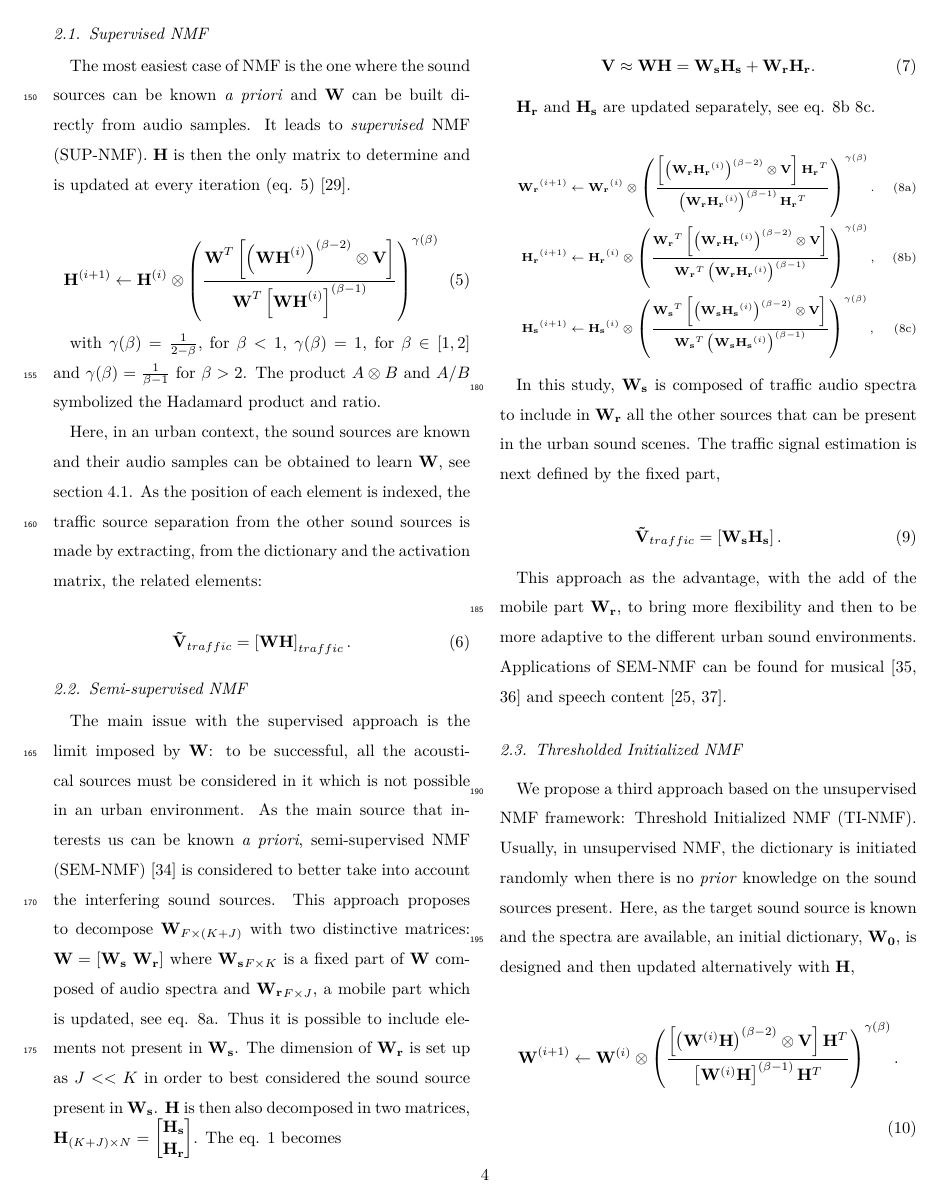
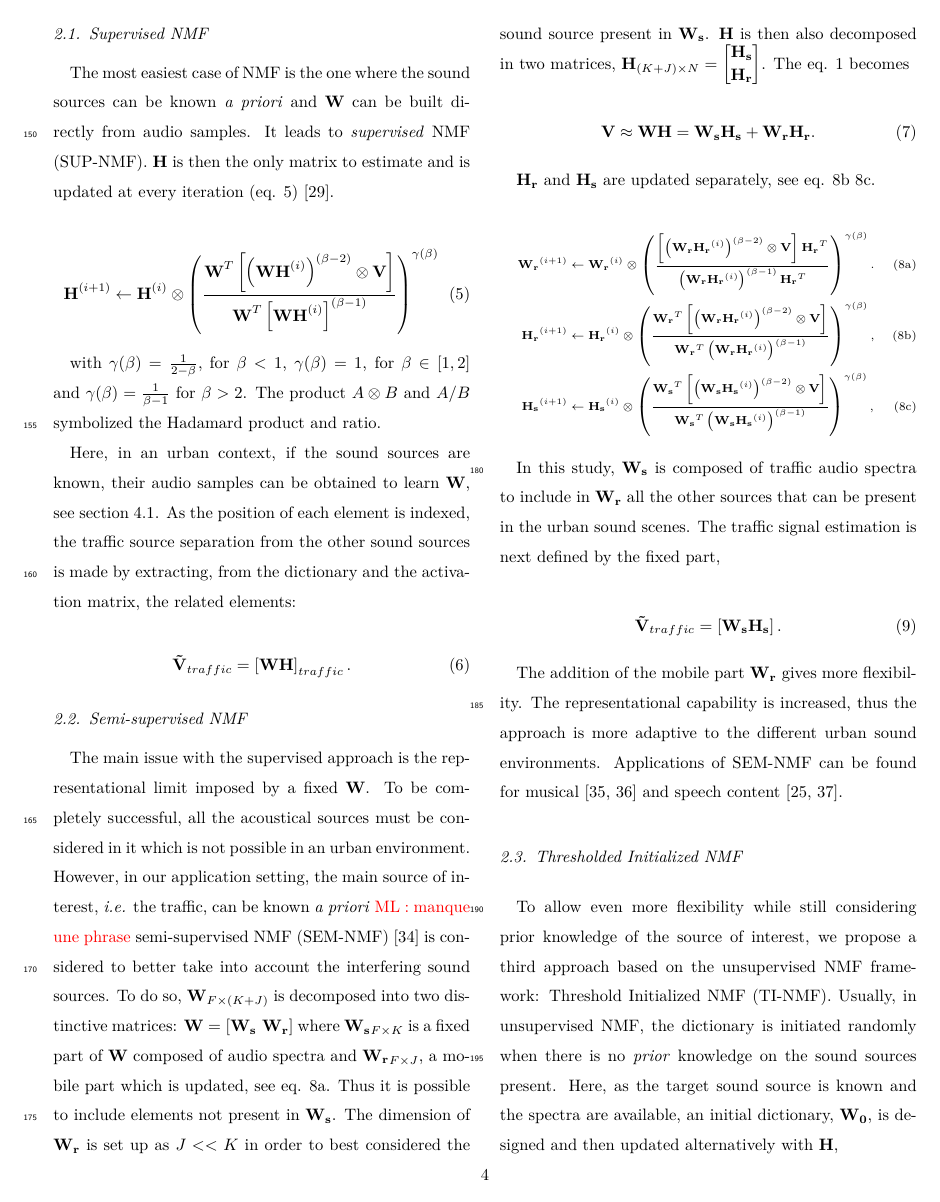
Before and after one commit to jean-remyGloaguen/articleNmfTrafficSimScene2018, a LaTeX paper (paper/gloaguenAppliedNMF.tex): page 4 of 16. Compiled offline with pdfLaTeX.

Commit message:
proofread until db

```diff
--- a/paper/gloaguenAppliedNMF.tex
+++ b/paper/gloaguenAppliedNMF.tex
@@ -144,6 +144,6 @@ The minimization problem (\ref{eq:min-D-WH}) is solved iteratively by updating t
 
 \subsection{Supervised NMF}
-The most easiest case of NMF is the one where the sound sources can be known \textit{a priori} and $\mathbf{W}$ can be built directly from audio samples. It leads to \textit{supervised} NMF (SUP-NMF). $\mathbf{H}$ is then the only matrix to determine and is updated at every iteration (eq. \ref{eq:updateH}) \cite{fevotte_algorithms_2011}.
+The most easiest case of NMF is the one where the sound sources can be known \textit{a priori} and $\mathbf{W}$ can be built directly from audio samples. It leads to \textit{supervised} NMF (SUP-NMF). $\mathbf{H}$ is then the only matrix to estimate and is updated at every iteration (eq. \ref{eq:updateH}) \cite{fevotte_algorithms_2011}.
 
 \begin{equation} \label{eq:updateH}
 \textbf{H}^{(i+1)} \leftarrow \textbf{H}^{(i)}\otimes\left(\frac{\textbf{W}^T \left[\left(\textbf{WH}^{(i)} \right)^{(\beta-2)}\otimes\textbf{V} \right]}{\textbf{W}^T \left[\textbf{WH}^{(i)} \right]^{(\beta-1)}}\right)^{\gamma(\beta)}
@@ -151,14 +151,15 @@ The most easiest case of NMF is the one where the sound sources can be known \te
 
 with $\gamma(\beta) = \frac{1}{2-\beta},$ for $\beta < 1$, $ \gamma(\beta) = 1$, for $\beta \in \left[1,2\right]$ and $\gamma(\beta) = \frac{1}{\beta-1}$ for $\beta > 2$. The product $A\otimes B$ and $A/B$ symbolized the Hadamard product and ratio.
 
-Here, in an urban context, the sound sources are known and their audio samples can be obtained to learn $\mathbf{W}$, see section \ref{part:dictionary_building}. As the position of each element is indexed, the traffic source separation from the other sound sources is made by extracting, from the dictionary and the activation matrix, the related elements:
+Here, in an urban context, if the sound sources are known, their audio samples can be obtained to learn $\mathbf{W}$, see section \ref{part:dictionary_building}. As the position of each element is indexed, the traffic source separation from the other sound sources is made by extracting, from the dictionary and the activation matrix, the related elements:
 
 \begin{equation}\label{eq:separationExtraction}
 \mathbf{\tilde{V}}_{traffic} = \left[ \mathbf{WH} \right]_{traffic}.
 \end{equation}
 
 \subsection{Semi-supervised NMF}
-The main issue with the supervised approach is the limit imposed by $\mathbf{W}$: to be successful, all the acoustical sources must be considered in it which is not possible in an urban environment. As the main source that interests us can be known \textit{a priori}, semi-supervised NMF (SEM-NMF) \cite{lee_semi-supervised_2010} is considered to better take into account the interfering sound sources. This approach proposes to decompose $\mathbf{W}_{F \times (K+J)}$ with two distinctive matrices: $\mathbf{W} = \left[ \mathbf{W_s}~\mathbf{W_r} \right]$ where $\mathbf{W_s}_{F \times K}$ is a fixed part of $\mathbf{W}$ composed of audio spectra and $ \mathbf{W_r}_{F \times J}$, a mobile part which is updated, see eq. \ref{eq:W_r_SS}. Thus it is possible to include elements not present in $\mathbf{W_s}$. The dimension of $\mathbf{W_r}$ is set up as $J << K$ in order to best considered the sound source present in $\mathbf{W_s}$. $\mathbf{H}$ is then also decomposed in two matrices, $\mathbf{H}_{(K+J) \times N} = \genfrac[]{0pt}{0}{\mathbf{H_s}}{\mathbf{H_r}}$. The eq. \ref{eq:nmf} becomes
+
+The main issue with the supervised approach is the representational limit imposed by a fixed $\mathbf{W}$. To be completely successful, all the acoustical sources must be considered in it which is not possible in an urban environment. However, in our application setting, the main source of interest, \textit{i.e.} the traffic, can be known \textit{a priori} \ml{manque une phrase} semi-supervised NMF (SEM-NMF) \cite{lee_semi-supervised_2010} is considered to better take into account the interfering sound sources. To do so, $\mathbf{W}_{F \times (K+J)}$ is decomposed into two distinctive matrices: $\mathbf{W} = \left[ \mathbf{W_s}~\mathbf{W_r} \right]$ where $\mathbf{W_s}_{F \times K}$ is a fixed part of $\mathbf{W}$ composed of audio spectra and $ \mathbf{W_r}_{F \times J}$, a mobile part which is updated, see eq. \ref{eq:W_r_SS}. Thus it is possible to include elements not present in $\mathbf{W_s}$. The dimension of $\mathbf{W_r}$ is set up as $J << K$ in order to best considered the sound source present in $\mathbf{W_s}$. $\mathbf{H}$ is then also decomposed in two matrices, $\mathbf{H}_{(K+J) \times N} = \genfrac[]{0pt}{0}{\mathbf{H_s}}{\mathbf{H_r}}$. The eq. \ref{eq:nmf} becomes
 
 \begin{equation}
 \mathbf{V} \approx \mathbf{WH} = \mathbf{W_s H_s}+\mathbf{W_r H_r}.
@@ -182,11 +183,11 @@ In this study, $\mathbf{W_s}$ is composed of traffic audio spectra to include in
 \mathbf{\tilde{V}}_{traffic} = \left[ \mathbf{W_s H_s} \right].
 \end{equation}
 
-This approach as the advantage, with the add of the mobile part $\mathbf{W_r}$, to bring more flexibility and then to be more adaptive to the different urban sound environments. Applications of SEM-NMF can be found for musical \cite{weninger2012supervised, kitamura_music_2014} and speech content \cite{joder2012real, mysore2011non}.
+The addition of the mobile part $\mathbf{W_r}$ gives more flexibility. The representational capability is increased, thus the approach is more adaptive to the different urban sound environments. Applications of SEM-NMF can be found for musical \cite{weninger2012supervised, kitamura_music_2014} and speech content \cite{joder2012real, mysore2011non}.
 
 \subsection{Thresholded Initialized NMF}\label{part:NMF_TI}
 
-We propose a third approach based on the unsupervised NMF framework: Threshold Initialized NMF (TI-NMF). Usually, in unsupervised NMF, the dictionary is initiated randomly when there is no \textit{prior} knowledge on the sound sources present. Here, as the target sound source is known and the spectra are available, an initial dictionary, $\mathbf{W_0}$, is designed and then updated alternatively with $\mathbf{H}$,
+To allow even more flexibility while still considering prior knowledge of the source of interest, we propose a third approach based on the unsupervised NMF framework: Threshold Initialized NMF (TI-NMF). Usually, in unsupervised NMF, the dictionary is initiated randomly when there is no \textit{prior} knowledge on the sound sources present. Here, as the target sound source is known and the spectra are available, an initial dictionary, $\mathbf{W_0}$, is designed and then updated alternatively with $\mathbf{H}$,
 
 \begin{equation}\label{eq:updateW_unsup}
 \textbf{W}^{(i+1)} \leftarrow \mathbf{W}^{(i)}\otimes \left(\frac{\left[\left(\mathbf{W}^{(i)}\mathbf{H} \right)^{(\beta-2)}\otimes \mathbf{V} \right]\mathbf{H}^T}{\left[\mathbf{W}^{(i)}\mathbf{H} \right]^{(\beta-1)}\mathbf{H}^T}\right)^{\gamma(\beta)}.
```
Also changed, not shown: paper/gloaguenAppliedNMF.tex (20 more changed lines).
